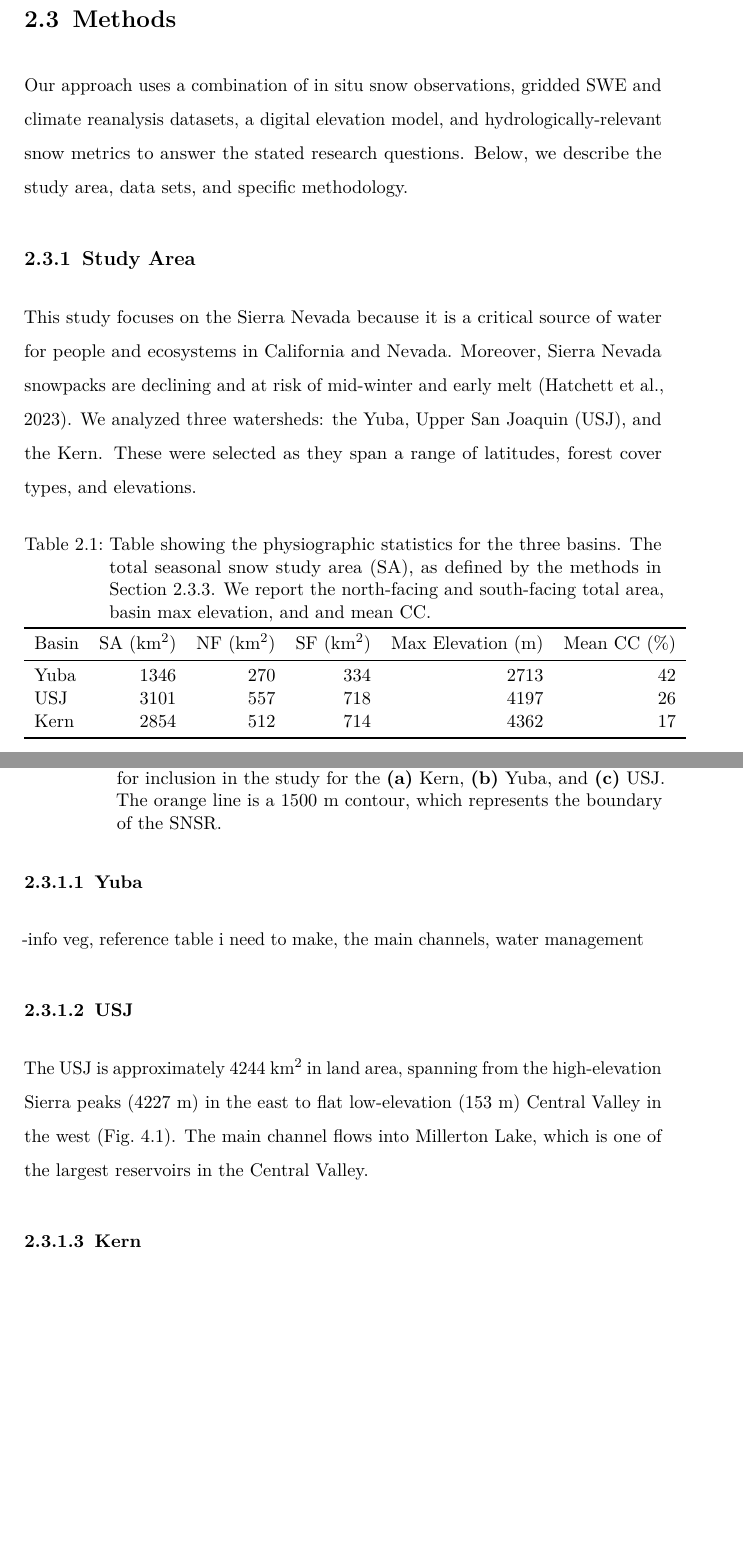
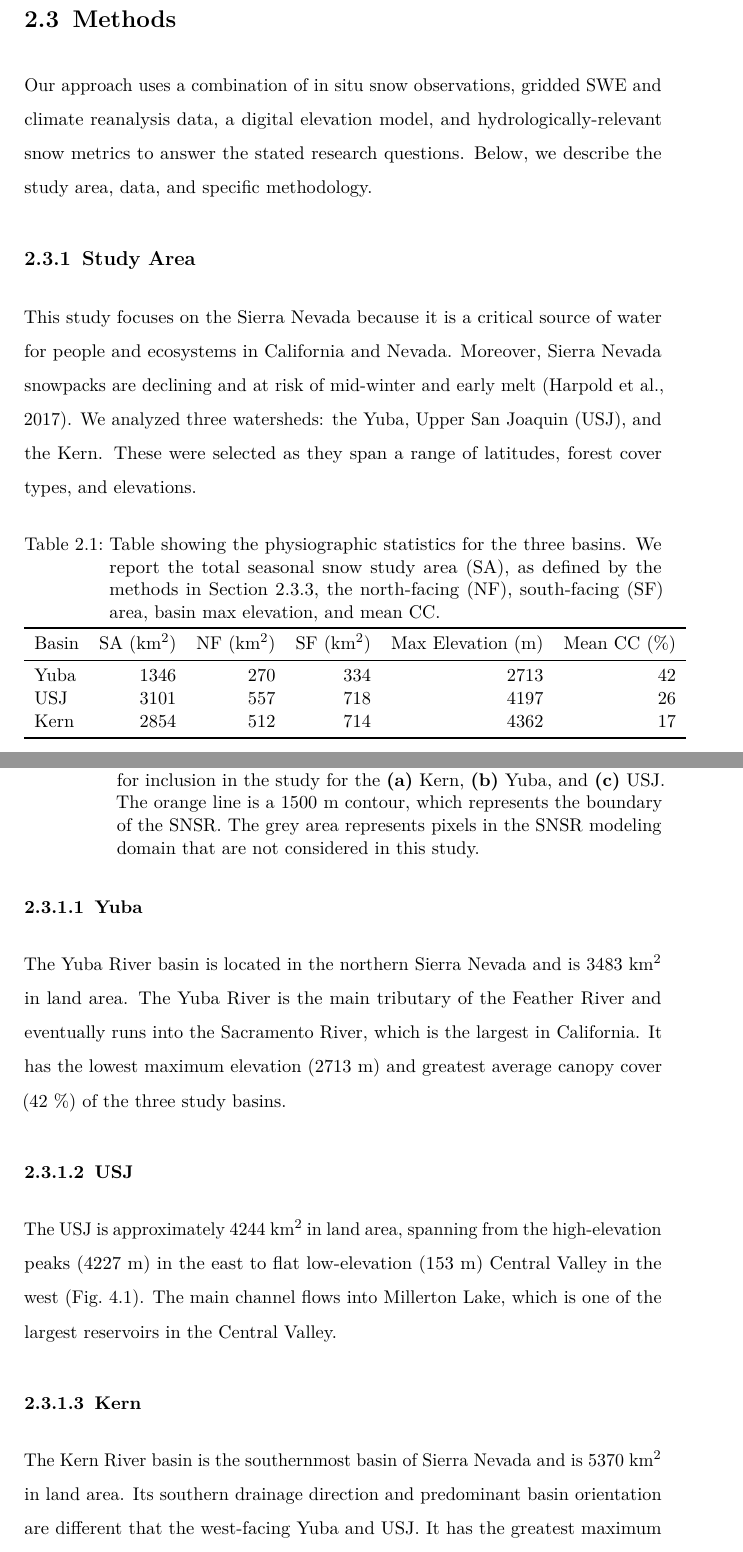
Before and after one commit to jacktarricone/disseration, a LaTeX thesis (main.tex, which reads ch2.tex): two parts of pages 22 and 23 of 117, joined at a grey line, cut so that both start at the same text, the shorter picture padded with empty space. Compiled offline with pdfLaTeX.

Commit message:
Updates from Overleaf

```diff
--- a/ch2.tex
+++ b/ch2.tex
@@ -58,15 +58,15 @@ Here, we use the Sierra Nevada Snow Reanalysis (SNSR) \citep{margulisLandsatEraS
 %=========================================================================
 \hypertarget{ch2-sa}{\section{Methods}\label{ch2-sa}}
 
-Our approach uses a combination of in situ snow observations, gridded SWE and climate reanalysis datasets, a digital elevation model, and hydrologically-relevant snow metrics to answer the stated research questions. Below, we describe the study area, data sets, and specific methodology.
+Our approach uses a combination of in situ snow observations, gridded SWE and climate reanalysis data, a digital elevation model, and hydrologically-relevant snow metrics to answer the stated research questions. Below, we describe the study area, data, and specific methodology.
 
 \hypertarget{ch2-sa}{\subsection{Study Area}\label{ch2-sa}}
 
-This study focuses on the Sierra Nevada because it is a critical source of water for people and ecosystems in California and Nevada. Moreover, Sierra Nevada snowpacks are declining and at risk of mid-winter and early melt \citep{hatchettMidwinterDrySpells2023}. We analyzed three watersheds: the Yuba, Upper San Joaquin (USJ), and the Kern. These were selected as they span a range of latitudes, forest cover types, and elevations.
+This study focuses on the Sierra Nevada because it is a critical source of water for people and ecosystems in California and Nevada. Moreover, Sierra Nevada snowpacks are declining and at risk of mid-winter and early melt \citep{harpoldDefiningSnowDrought2017}. We analyzed three watersheds: the Yuba, Upper San Joaquin (USJ), and the Kern. These were selected as they span a range of latitudes, forest cover types, and elevations.
 
 \begin{table}[htbp]
   \centering
-  \caption{Table showing the physiographic statistics for the three basins. The total seasonal snow study area (SA), as defined by the methods in Section~\ref{ch2-methods-1}. We report the north-facing and south-facing total area, basin max elevation, and and mean CC.}
+  \caption{Table showing the physiographic statistics for the three basins. We report the total seasonal snow study area (SA), as defined by the methods in Section~\ref{ch2-methods-1}, the north-facing (NF), south-facing (SF) area, basin max elevation, and mean CC.}
   \label{tab:snow_metrics_val_table}
   \begin{tabular}{lrrrrr}
     \toprule
@@ -91,7 +91,7 @@ This study focuses on the Sierra Nevada because it is a critical source of water
 \begin{figure*}[t]
 \centering
 \includegraphics[width=\textwidth]{figures/ch2_figs/kuy_snow_metric_area_v2.png}
-\caption{The north (blue) and south (red) facing pixels that met the threshold for inclusion in the study for the \textbf{(a)}~Kern, \textbf{(b)}~Yuba, and \textbf{(c)}~USJ. The orange line is a 1500~m contour, which represents the boundary of the SNSR.}
+\caption{The north (blue) and south (red) facing pixels that met the threshold for inclusion in the study for the \textbf{(a)}~Kern, \textbf{(b)}~Yuba, and \textbf{(c)}~USJ. The orange line is a 1500~m contour, which represents the boundary of the SNSR. The grey area represents pixels in the SNSR modeling domain that are not considered in this study.}
 \label{fig:kuy_snow_metric_area}
 \end{figure*}
 
@@ -100,16 +100,17 @@ This study focuses on the Sierra Nevada because it is a critical source of water
 %==============================================================================
 \hypertarget{ch2-sa-1}{\subsubsection{Yuba}\label{ch2-sa-1}}
 
--info veg, reference table i need to make, the main channels, water management
+The Yuba River basin is located in the northern Sierra Nevada and is 3483~km$^{2}$ in land area. The Yuba River is the main tributary of the Feather River and eventually runs into the Sacramento River, which is the largest in California. It has the lowest maximum elevation (2713~m) and greatest average canopy cover (42~\%) of the three study basins.
 
 %==============================================================================
 \hypertarget{ch2-sa-2}{\subsubsection{USJ}\label{ch2-sa-2}}
 
-The USJ is approximately 4244~km$^{2}$ in land area, spanning from the high-elevation Sierra peaks (4227~m) in the east to flat low-elevation (153~m) Central Valley in the west (Fig.~\ref{fig:multisensor_study_area}). The main channel flows into Millerton Lake, which is one of the largest reservoirs in the Central Valley.
+The USJ is approximately 4244~km$^{2}$ in land area, spanning from the high-elevation peaks (4227~m) in the east to flat low-elevation (153~m) Central Valley in the west (Fig.~\ref{fig:multisensor_study_area}). The main channel flows into Millerton Lake, which is one of the largest reservoirs in the Central Valley.
 
 %==============================================================================
 \hypertarget{ch2-sa-3}{\subsubsection{Kern}\label{ch2-sa-3}}
 
+The Kern River basin is the southernmost basin of Sierra Nevada and is 5370~km$^{2}$ in land area. Its southern drainage direction and predominant basin orientation are different that the west-facing Yuba and USJ. It has the greatest maximum elevation (4362~m) --- with the headwaters of the North Fork originating near Mount Whitney --- and the lowest average canopy cover (17~\%) of the three study basins.
 
 %==============================================================================
 %==============================================================================
```
Also changed, not shown: ch2.tex (2 more changed lines).
